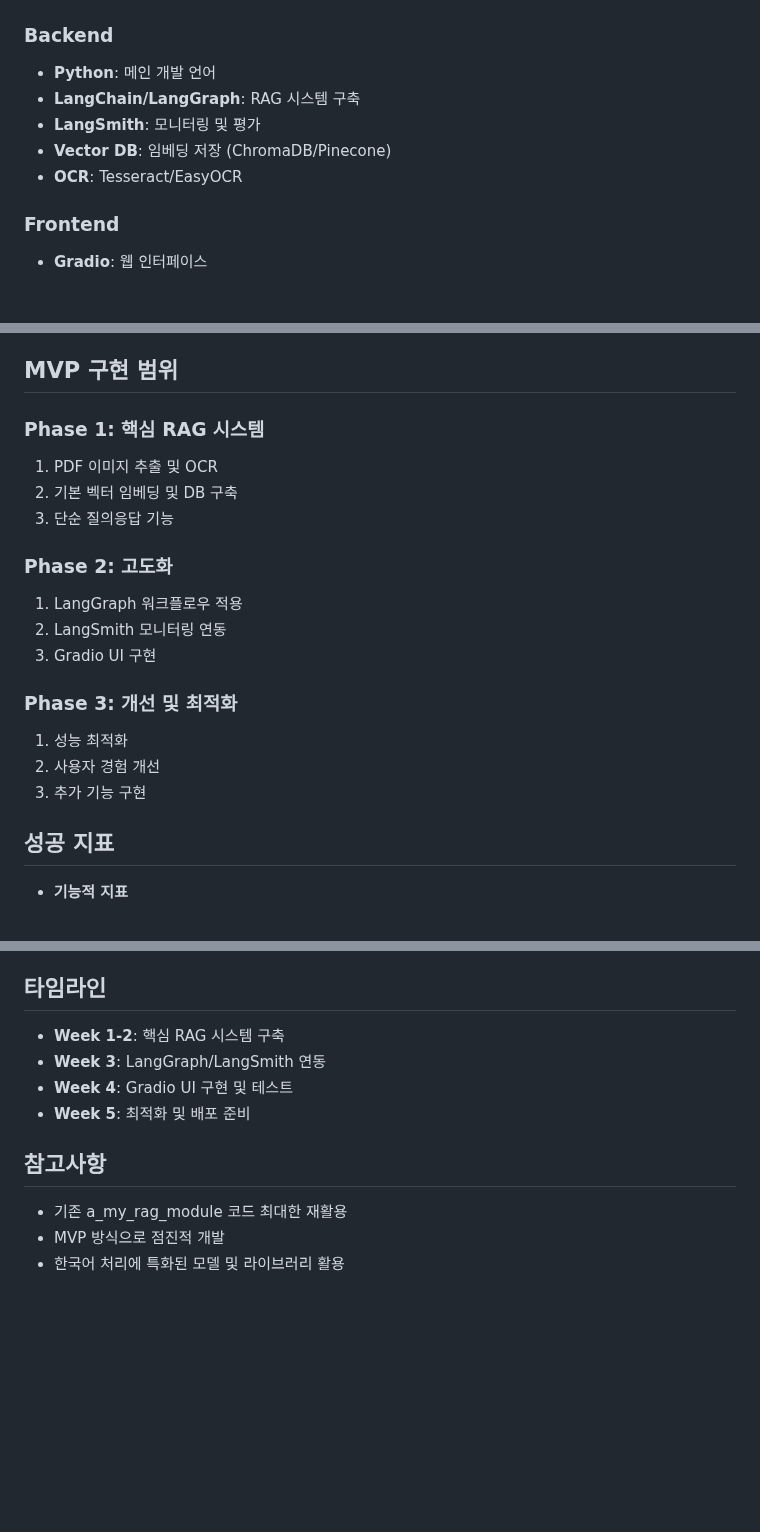
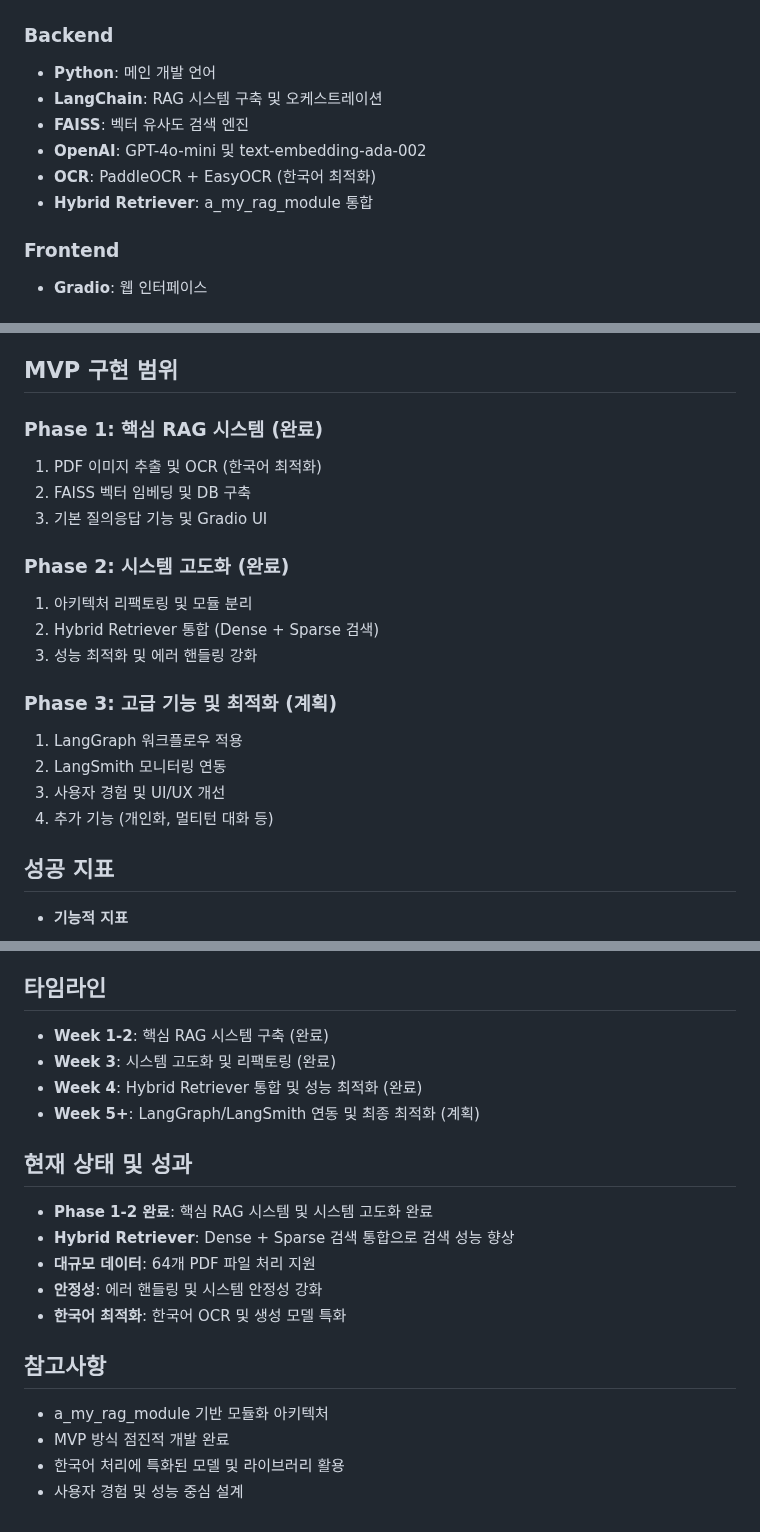
Before and after one commit to KwangsikLee/AI-Study, a Markdown page: project-college-major-assistant/PRD.md, 3 parts joined by grey strips. GitHub-like rendering; blank space fills up the shorter version.

```diff
--- a/project-college-major-assistant/PRD.md
+++ b/project-college-major-assistant/PRD.md
@@ -47,10 +48,11 @@
 
 ### Backend
 - **Python**: 메인 개발 언어
-- **LangChain/LangGraph**: RAG 시스템 구축
-- **LangSmith**: 모니터링 및 평가
-- **Vector DB**: 임베딩 저장 (ChromaDB/Pinecone)
-- **OCR**: Tesseract/EasyOCR
+- **LangChain**: RAG 시스템 구축 및 오케스트레이션
+- **FAISS**: 벡터 유사도 검색 엔진
+- **OpenAI**: GPT-4o-mini 및 text-embedding-ada-002
+- **OCR**: PaddleOCR + EasyOCR (한국어 최적화)
+- **Hybrid Retriever**: a_my_rag_module 통합
 
 ### Frontend
 - **Gradio**: 웹 인터페이스
@@ -63,20 +65,21 @@
 
 ## MVP 구현 범위
 
-### Phase 1: 핵심 RAG 시스템
-1. PDF 이미지 추출 및 OCR
-2. 기본 벡터 임베딩 및 DB 구축
-3. 단순 질의응답 기능
+### Phase 1: 핵심 RAG 시스템 (완료)
+1. PDF 이미지 추출 및 OCR (한국어 최적화)
+2. FAISS 벡터 임베딩 및 DB 구축
+3. 기본 질의응답 기능 및 Gradio UI
 
-### Phase 2: 고도화
+### Phase 2: 시스템 고도화 (완료)
+1. 아키텍처 리팩토링 및 모듈 분리
+2. Hybrid Retriever 통합 (Dense + Sparse 검색)
+3. 성능 최적화 및 에러 핸들링 강화
+
+### Phase 3: 고급 기능 및 최적화 (계획)
 1. LangGraph 워크플로우 적용
 2. LangSmith 모니터링 연동
-3. Gradio UI 구현
-
-### Phase 3: 개선 및 최적화
-1. 성능 최적화
-2. 사용자 경험 개선
-3. 추가 기능 구현
+3. 사용자 경험 및 UI/UX 개선
+4. 추가 기능 (개인화, 멀티턴 대화 등)
 
 ## 성공 지표
 
@@ -101,13 +104,22 @@
 
 ## 타임라인
 
-- **Week 1-2**: 핵심 RAG 시스템 구축
-- **Week 3**: LangGraph/LangSmith 연동
-- **Week 4**: Gradio UI 구현 및 테스트
-- **Week 5**: 최적화 및 배포 준비
+- **Week 1-2**: 핵심 RAG 시스템 구축 (완료)
+- **Week 3**: 시스템 고도화 및 리팩토링 (완료)
+- **Week 4**: Hybrid Retriever 통합 및 성능 최적화 (완료)
+- **Week 5+**: LangGraph/LangSmith 연동 및 최종 최적화 (계획)
+
+## 현재 상태 및 성과
+
+- **Phase 1-2 완료**: 핵심 RAG 시스템 및 시스템 고도화 완료
+- **Hybrid Retriever**: Dense + Sparse 검색 통합으로 검색 성능 향상
+- **대규모 데이터**: 64개 PDF 파일 처리 지원
+- **안정성**: 에러 핸들링 및 시스템 안정성 강화
+- **한국어 최적화**: 한국어 OCR 및 생성 모델 특화
 
 ## 참고사항
 
-- 기존 a_my_rag_module 코드 최대한 재활용
-- MVP 방식으로 점진적 개발
+- a_my_rag_module 기반 모듈화 아키텍처
+- MVP 방식 점진적 개발 완료
 - 한국어 처리에 특화된 모델 및 라이브러리 활용
+- 사용자 경험 및 성능 중심 설계
```
Also changed, not shown: other parts of project-college-major-assistant/PRD.md (+3 -2 lines), project-college-major-assistant/progress.md (+30 -19 lines), project-college-major-assistant/readme.md (+28 -18 lines).
